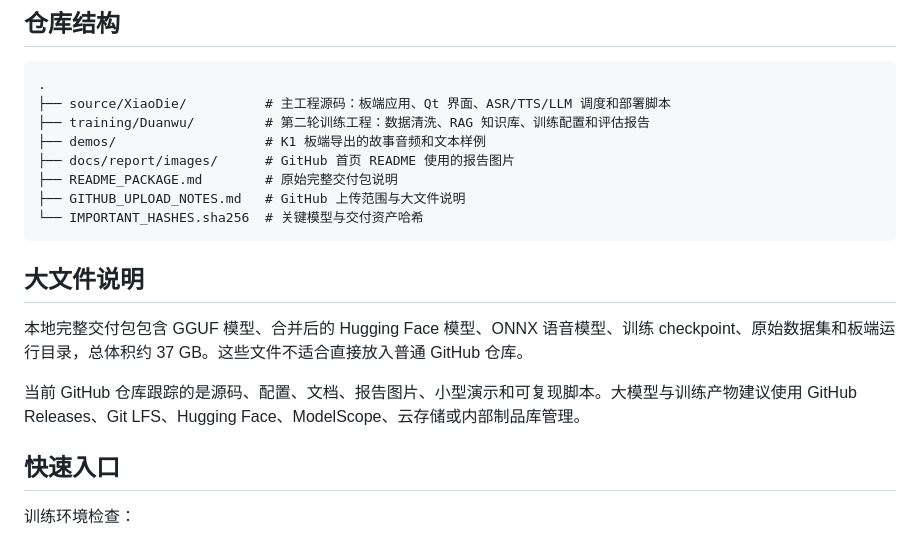
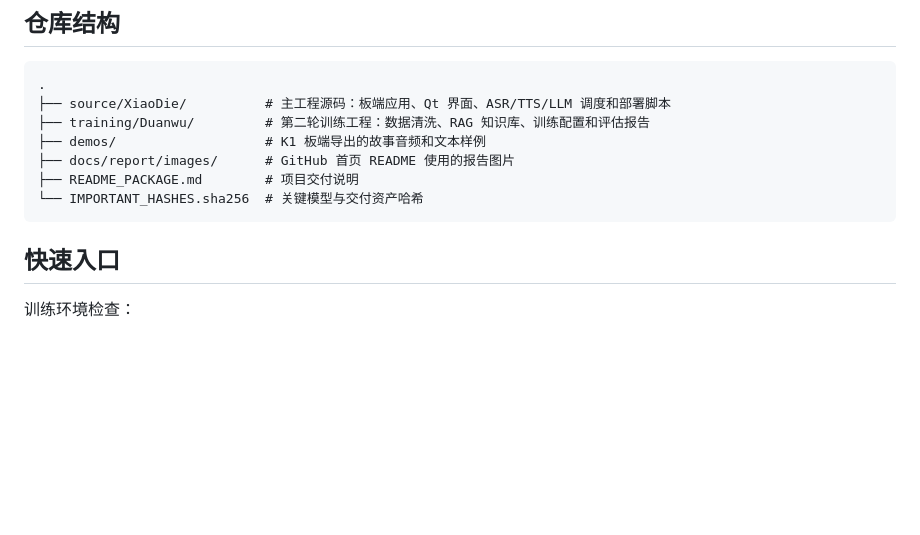
Before and after one commit to Foxywort/xiaodie-k1, a Markdown page: README.md, the part around the change. Drawn GitHub-style; blank space fills up the shorter version.

Commit message:
Remove upload caveat from README

````diff
--- a/README.md
+++ b/README.md
@@ -143,16 +143,9 @@
 ├── training/Duanwu/         # 第二轮训练工程：数据清洗、RAG 知识库、训练配置和评估报告
 ├── demos/                   # K1 板端导出的故事音频和文本样例
 ├── docs/report/images/      # GitHub 首页 README 使用的报告图片
-├── README_PACKAGE.md        # 原始完整交付包说明
-├── GITHUB_UPLOAD_NOTES.md   # GitHub 上传范围与大文件说明
+├── README_PACKAGE.md        # 项目交付说明
 └── IMPORTANT_HASHES.sha256  # 关键模型与交付资产哈希
 ```
-
-## 大文件说明
-
-本地完整交付包包含 GGUF 模型、合并后的 Hugging Face 模型、ONNX 语音模型、训练 checkpoint、原始数据集和板端运行目录，总体积约 37 GB。这些文件不适合直接放入普通 GitHub 仓库。
-
-当前 GitHub 仓库跟踪的是源码、配置、文档、报告图片、小型演示和可复现脚本。大模型与训练产物建议使用 GitHub Releases、Git LFS、Hugging Face、ModelScope、云存储或内部制品库管理。
 
 ## 快速入口
 
````
